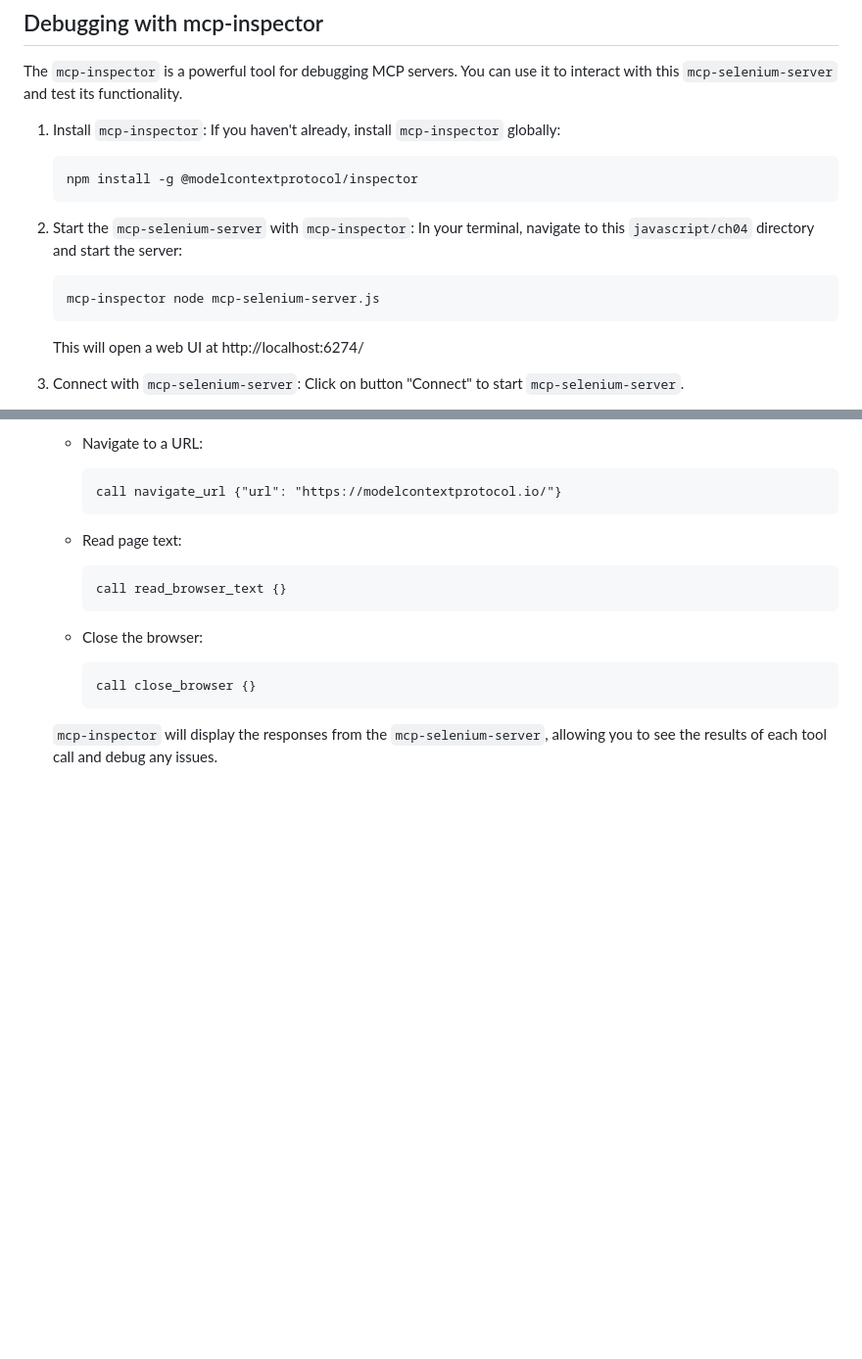
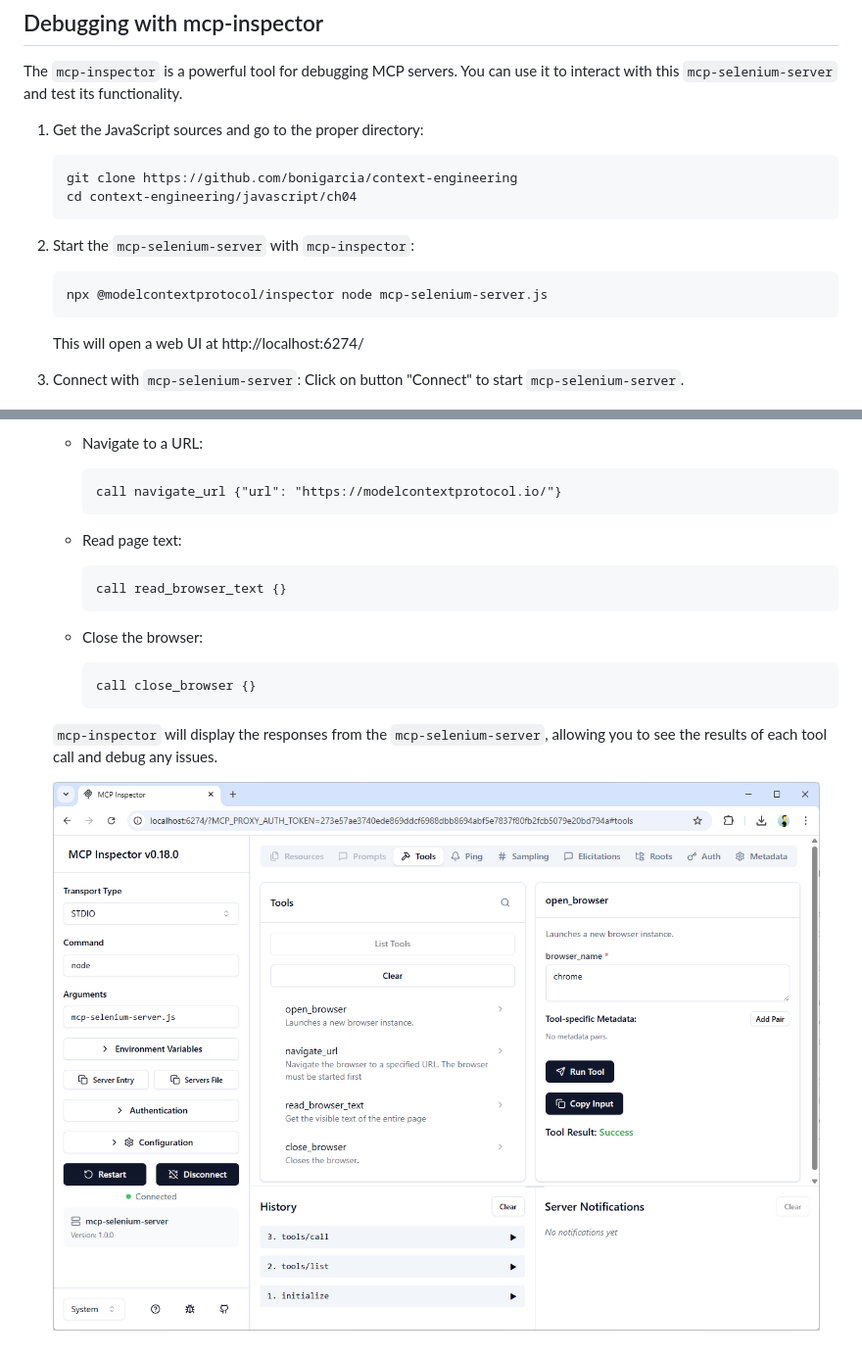
Before and after one commit to bonigarcia/context-engineering, a Markdown page: javascript/ch04/README.md, 2 parts joined by grey strips. Shown at 98% size. GitHub-like rendering; pictures changed too: docs/img/mcp-inspector-ui.png (added); blank space fills up the shorter version.

Commit message:
[CH04] Improve README about Selenium MCP server

````diff
--- a/javascript/ch04/README.md
+++ b/javascript/ch04/README.md
@@ -39,16 +39,15 @@ The server will start and listen for MCP requests on standard input.
 
 The `mcp-inspector` is a powerful tool for debugging MCP servers. You can use it to interact with this `mcp-selenium-server` and test its functionality.
 
-1.  Install `mcp-inspector`:
-    If you haven't already, install `mcp-inspector` globally:
+1.  Get the JavaScript sources and go to the proper directory:
     ```bash
-    npm install -g @modelcontextprotocol/inspector
+    git clone https://github.com/bonigarcia/context-engineering
+    cd context-engineering/javascript/ch04
     ```
 
 2.  Start the `mcp-selenium-server` with `mcp-inspector`:
-    In your terminal, navigate to this `javascript/ch04` directory and start the server:
     ```bash
-    mcp-inspector node mcp-selenium-server.js
+    npx @modelcontextprotocol/inspector node mcp-selenium-server.js
     ```
     This will open a web UI at http://localhost:6274/
 
@@ -80,3 +79,5 @@ The `mcp-inspector` is a powerful tool for debugging MCP servers. You can use it
       ```
 
     `mcp-inspector` will display the responses from the `mcp-selenium-server`, allowing you to see the results of each tool call and debug any issues.
+
+    ![MCP Inspector UI interface](/docs/img/mcp-inspector-ui.png)
````
